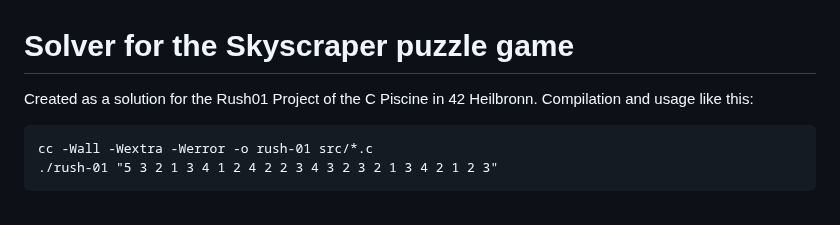
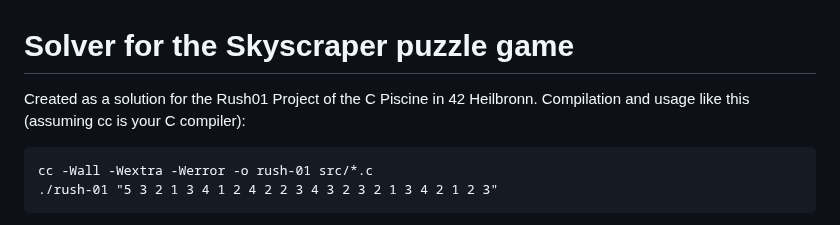
Before and after one commit to TonyCongqianWang/SkyscraperSolver, a Markdown page: README.MD, the part around the change. Rendered like a GitHub page.

````diff
--- a/README.MD
+++ b/README.MD
@@ -1,6 +1,6 @@
 # Solver for the Skyscraper puzzle game
 
-Created as a solution for the Rush01 Project of the C Piscine in 42 Heilbronn. Compilation and usage like this:
+Created as a solution for the Rush01 Project of the C Piscine in 42 Heilbronn. Compilation and usage like this (assuming cc is your C compiler):
 
 ```
 cc -Wall -Wextra -Werror -o rush-01 src/*.c
````
